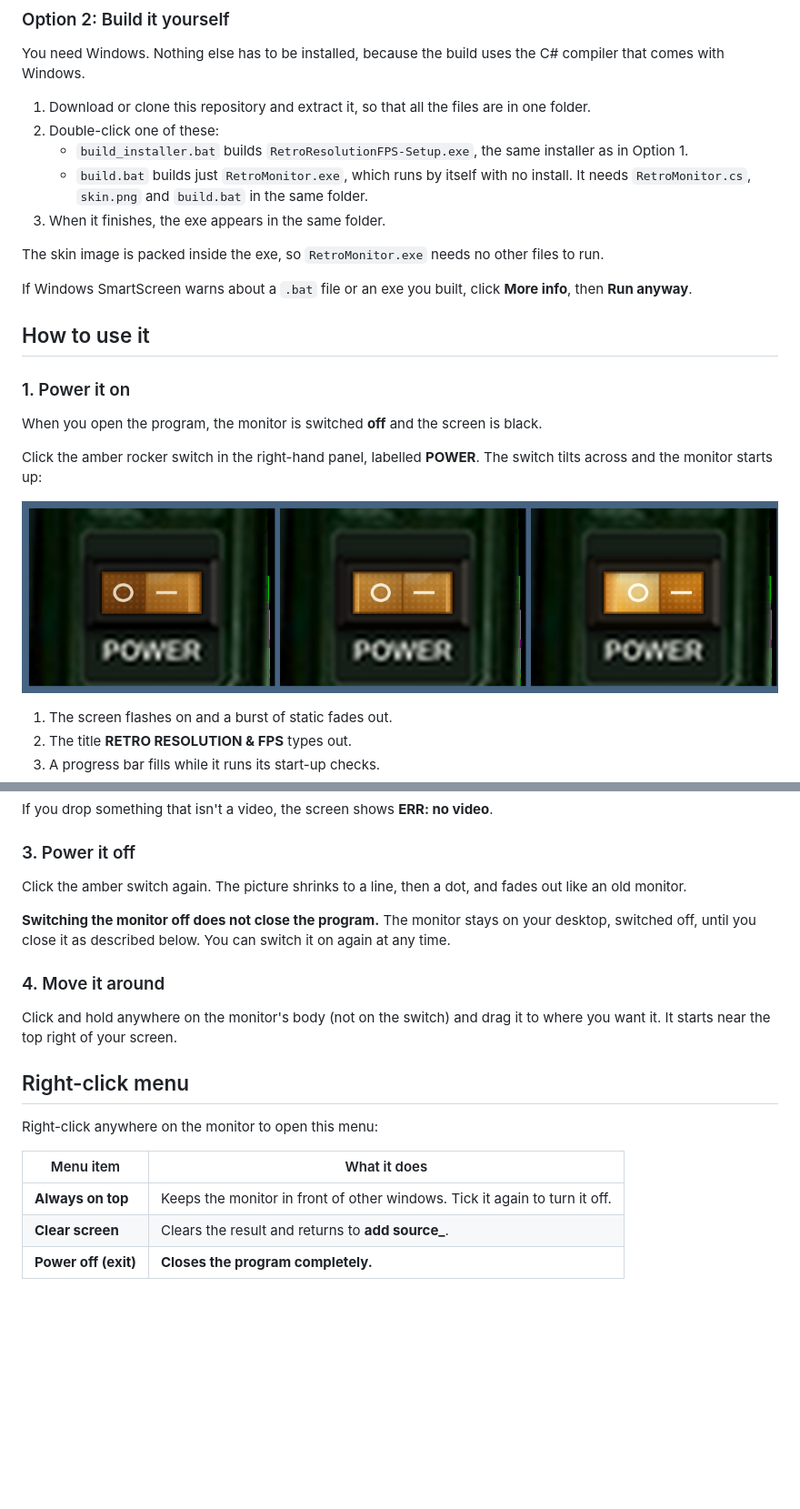
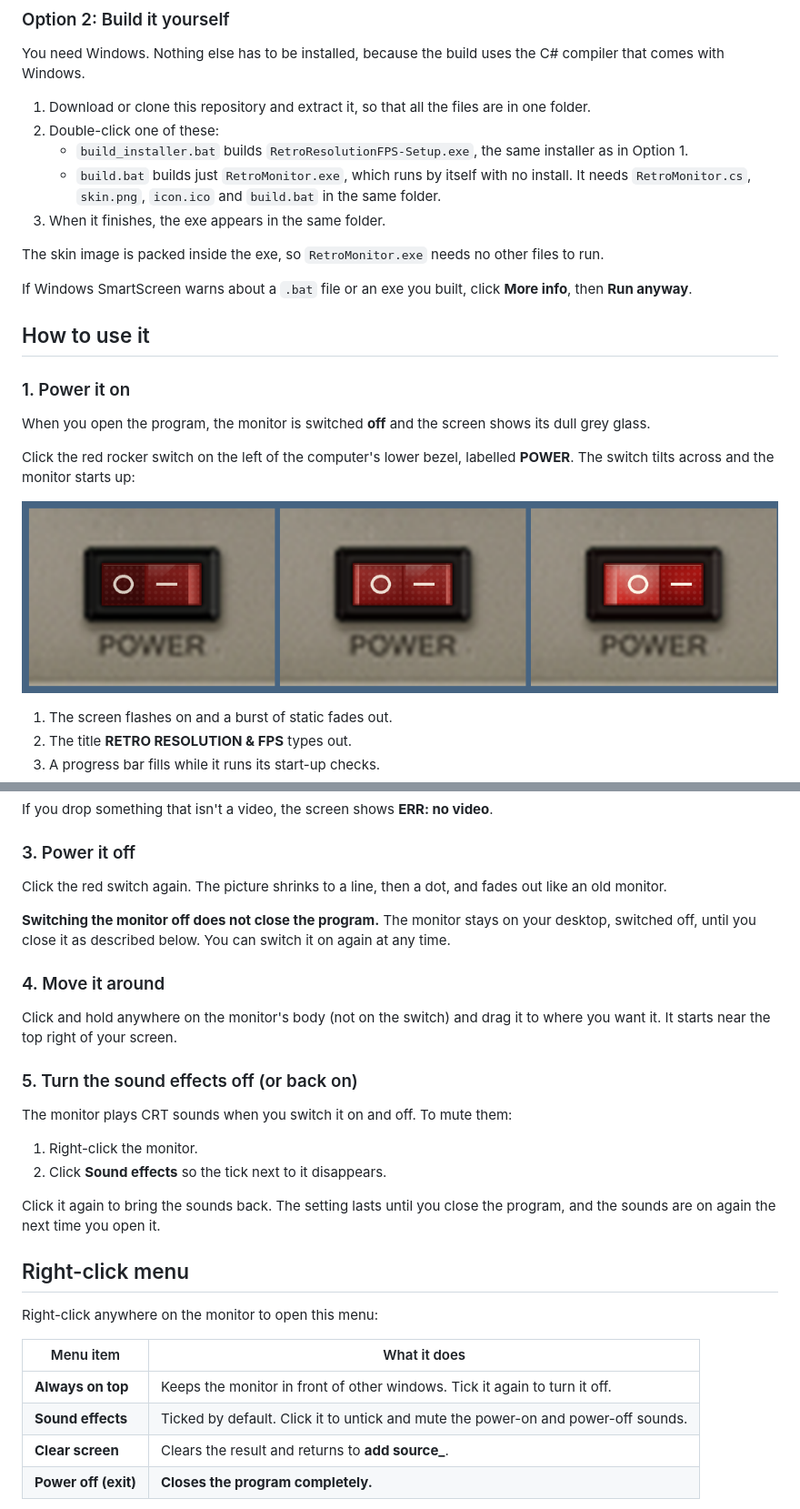
Before and after one commit to SolarTrey/retro-monitor, a Markdown page: README.md, 2 parts joined by grey strips. Shown at 91% size. Rendered like a GitHub page; pictures changed too: images/switch.png; blank space fills up the shorter version.

```diff
--- a/README.md
+++ b/README.md
@@ -37,7 +43,7 @@ You need Windows. Nothing else has to be installed, because the build uses the C
 1. Download or clone this repository and extract it, so that all the files are in one folder.
 2. Double-click one of these:
    - `build_installer.bat` builds `RetroResolutionFPS-Setup.exe`, the same installer as in Option 1.
-   - `build.bat` builds just `RetroMonitor.exe`, which runs by itself with no install. It needs `RetroMonitor.cs`, `skin.png` and `build.bat` in the same folder.
+   - `build.bat` builds just `RetroMonitor.exe`, which runs by itself with no install. It needs `RetroMonitor.cs`, `skin.png`, `icon.ico` and `build.bat` in the same folder.
 3. When it finishes, the exe appears in the same folder.
 
 The skin image is packed inside the exe, so `RetroMonitor.exe` needs no other files to run.
@@ -48,7 +54,7 @@ If Windows SmartScreen warns about a `.bat` file or an exe you built, click **Mo
 
 ### 1. Power it on
 
-When you open the program, the monitor is switched **off** and the screen is black.
+When you open the program, the monitor is switched **off** and the screen shows its dull grey glass.
 
-Click the amber rocker switch in the right-hand panel, labelled **POWER**. The switch tilts across and the monitor starts up:
+Click the red rocker switch on the left of the computer's lower bezel, labelled **POWER**. The switch tilts across and the monitor starts up:
 
@@ -77,13 +83,22 @@ If you drop something that isn't a video, the screen shows **ERR: no video**.
 
 ### 3. Power it off
 
-Click the amber switch again. The picture shrinks to a line, then a dot, and fades out like an old monitor.
+Click the red switch again. The picture shrinks to a line, then a dot, and fades out like an old monitor.
 
 **Switching the monitor off does not close the program.** The monitor stays on your desktop, switched off, until you close it as described below. You can switch it on again at any time.
 
 ### 4. Move it around
 
 Click and hold anywhere on the monitor's body (not on the switch) and drag it to where you want it. It starts near the top right of your screen.
+
+### 5. Turn the sound effects off (or back on)
+
+The monitor plays CRT sounds when you switch it on and off. To mute them:
+
+1. Right-click the monitor.
+2. Click **Sound effects** so the tick next to it disappears.
+
+Click it again to bring the sounds back. The setting lasts until you close the program, and the sounds are on again the next time you open it.
 
 ## Right-click menu
 
@@ -92,6 +107,7 @@ Right-click anywhere on the monitor to open this menu:
 | Menu item | What it does |
 |---|---|
 | **Always on top** | Keeps the monitor in front of other windows. Tick it again to turn it off. |
+| **Sound effects** | Ticked by default. Click it to untick and mute the power-on and power-off sounds. |
 | **Clear screen** | Clears the result and returns to **add source_**. |
 | **Power off (exit)** | **Closes the program completely.** |
 
```
Also changed, not shown: other parts of README.md (+14 -7 lines), images/boot.png, images/icon.png (added), skin.png, 5 other files.
